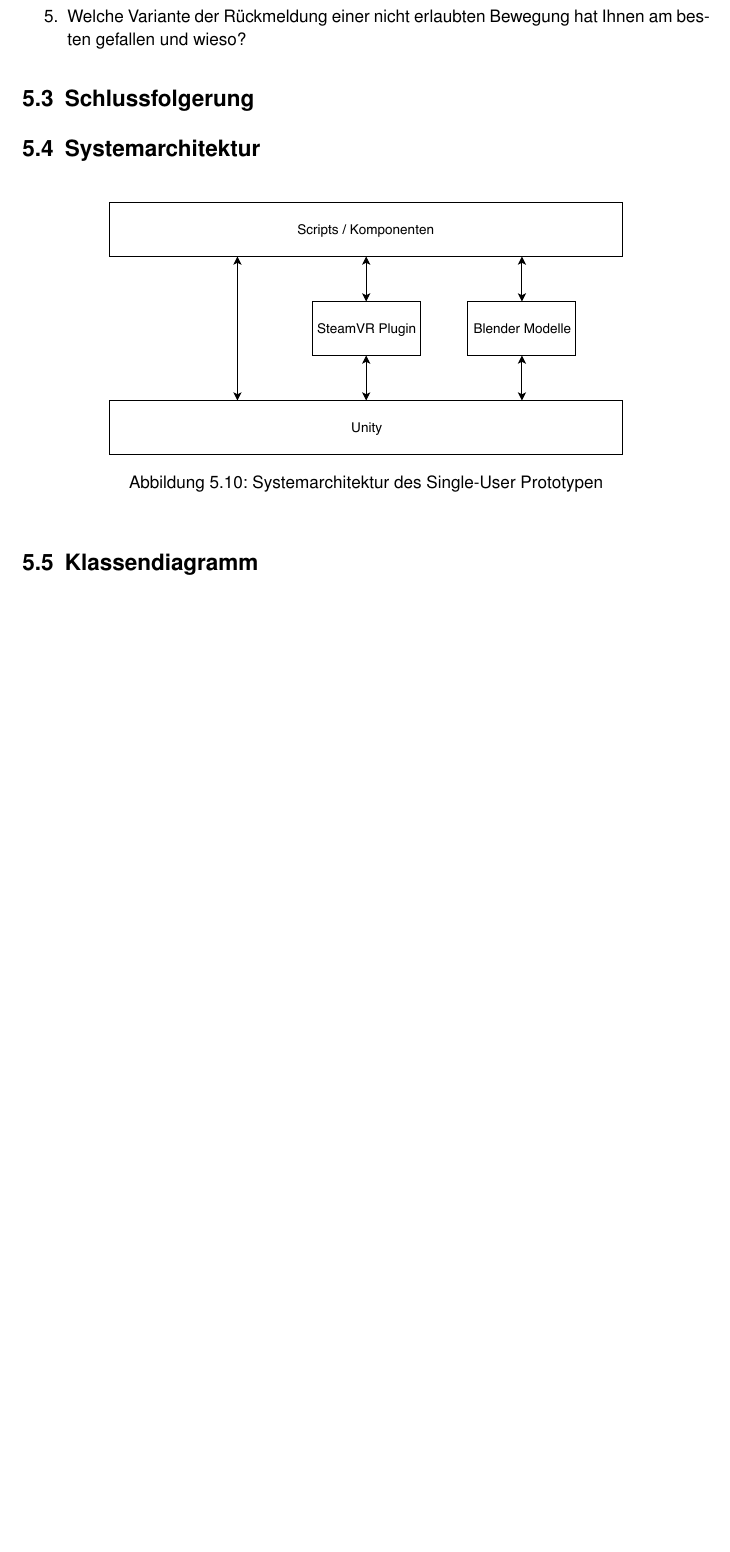
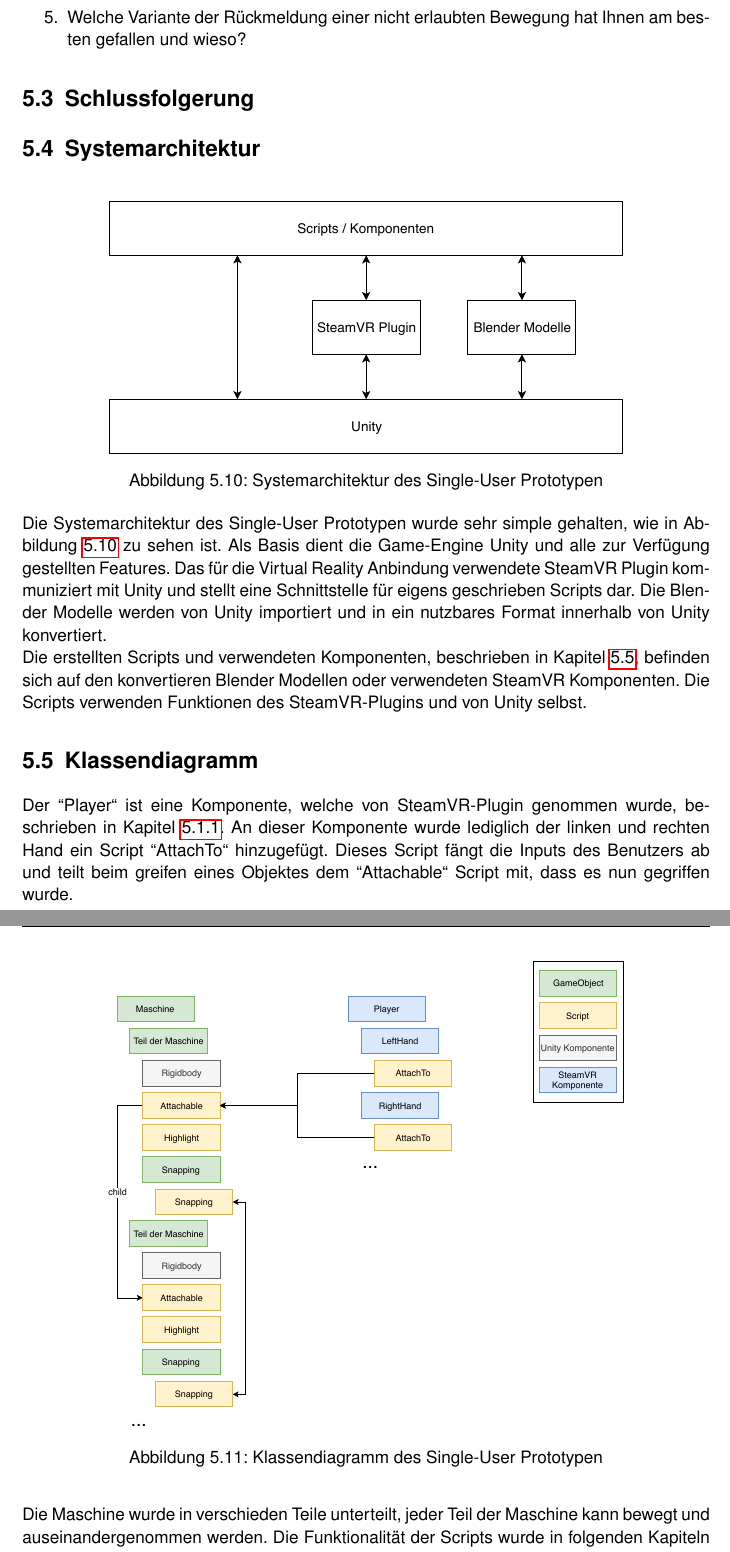
Before and after one commit to ItsKev/BDA-Dokumentation, a LaTeX document (BDA_FS19_Projektdokumentation.tex, which reads include/Single_User_Interaktion.tex): part of page 27 of 39 before the commit and two parts of pages 27 and 28 of 40 after it, the two joined at a grey line, cut so that both start at the same text, the shorter picture padded with empty space. Compiled offline with pdfLaTeX.

Commit message:
Systemarchitektur und Klassendiagramm Teil 1

```diff
--- a/include/Single_User_Interaktion.tex
+++ b/include/Single_User_Interaktion.tex
@@ -160,7 +165,23 @@ Den Teilnehmern wurden nach dem Abschluss der Aufgaben die folgenden fünf Frage
 	\centering
 	\includegraphics[keepaspectratio,width=0.75\linewidth]{img/ArchitekturT1.pdf}
 	\caption{Systemarchitektur des Single-User Prototypen}
-	\label{fig:Systemarchitektur_Single_User}
+	\label{fig:systemarchitektur_single_user}
 \end{figure}
 
+Die Systemarchitektur des Single-User Prototypen wurde sehr simple gehalten, wie in Abbildung \ref{fig:systemarchitektur_single_user} zu sehen ist. Als Basis dient die Game-Engine Unity und alle zur Verfügung gestellten Features. Das für die Virtual Reality Anbindung verwendete SteamVR Plugin kommuniziert mit Unity und stellt eine Schnittstelle für eigens geschrieben Scripts dar. Die Blender Modelle werden von Unity importiert und in ein nutzbares Format innerhalb von Unity konvertiert. \\
+Die erstellten Scripts und verwendeten Komponenten, beschrieben in Kapitel \ref{ch:klassendiagram_single_user}, befinden sich auf den konvertieren Blender Modellen oder verwendeten SteamVR Komponenten. Die Scripts verwenden Funktionen des SteamVR-Plugins und von Unity selbst.
+
+
 \section{Klassendiagramm}
+\label{ch:klassendiagram_single_user}
+
+\begin{figure}[h!]
+	\centering
+	\includegraphics[keepaspectratio,width=0.75\linewidth]{img/Klassendiagramm_T1.pdf}
+	\caption{Klassendiagramm des Single-User Prototypen}
+	\label{fig:klassendiagramm_single_user}
+\end{figure}
+
+Der \grqq Player\grqq{} ist eine Komponente, welche von SteamVR-Plugin genommen wurde, beschrieben in Kapitel \ref{ch:steamvr_plugin}. An dieser Komponente wurde lediglich der linken und rechten Hand ein Script \grqq AttachTo\grqq{} hinzugefügt. Dieses Script fängt die Inputs des Benutzers ab und teilt beim greifen eines Objektes dem \grqq Attachable\grqq{} Script mit, dass es nun gegriffen wurde. \\
+
+\noindent Die Maschine wurde in verschieden Teile unterteilt, jeder Teil der Maschine kann bewegt und auseinandergenommen werden. Die Funktionalität der Scripts wurde in folgenden Kapiteln beschrieben:
```
Also changed, not shown: img/Klassendiagramm_T1.pdf (added), include/Single_User_Interaktion.tex (15 more changed lines).
